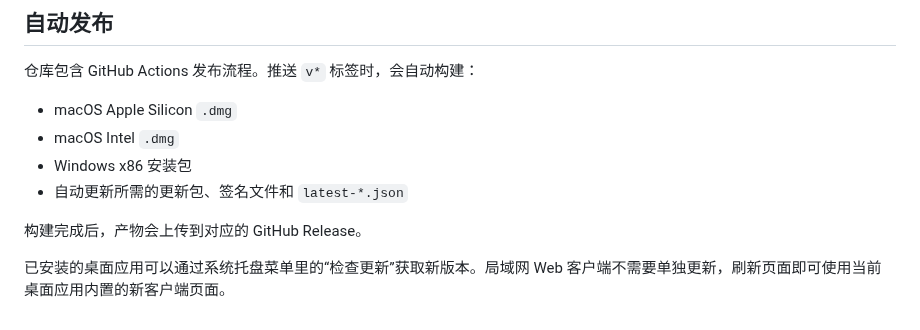
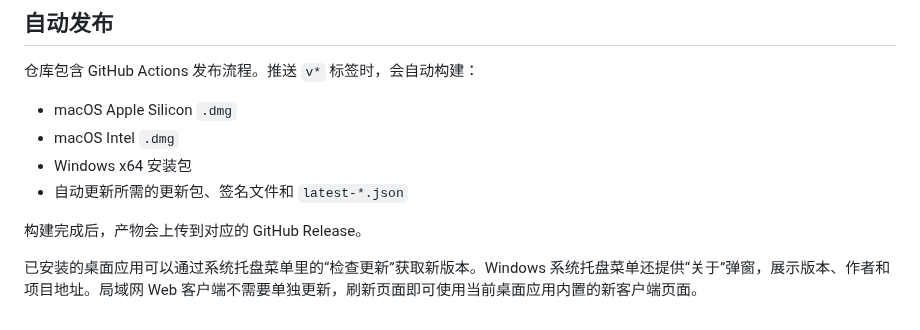
Before and after one commit to tri5m/file-share, a Markdown page: README.md, the part around one of its changes. Rendered like a GitHub page.

```diff
--- a/README.md
+++ b/README.md
@@ -84,9 +97,9 @@ GitHub Actions 发布前，需要在仓库 Settings -> Secrets and variables ->
 
 - macOS Apple Silicon `.dmg`
 - macOS Intel `.dmg`
-- Windows x86 安装包
+- Windows x64 安装包
 - 自动更新所需的更新包、签名文件和 `latest-*.json`
 
 构建完成后，产物会上传到对应的 GitHub Release。
 
-已安装的桌面应用可以通过系统托盘菜单里的“检查更新”获取新版本。局域网 Web 客户端不需要单独更新，刷新页面即可使用当前桌面应用内置的新客户端页面。
+已安装的桌面应用可以通过系统托盘菜单里的“检查更新”获取新版本。Windows 系统托盘菜单还提供“关于”弹窗，展示版本、作者和项目地址。局域网 Web 客户端不需要单独更新，刷新页面即可使用当前桌面应用内置的新客户端页面。
```
Also changed, not shown: other parts of README.md (+16 -3 lines), AGENTS.md (+35 -11 lines), docs/images/文件共享.png, 10 other files.
